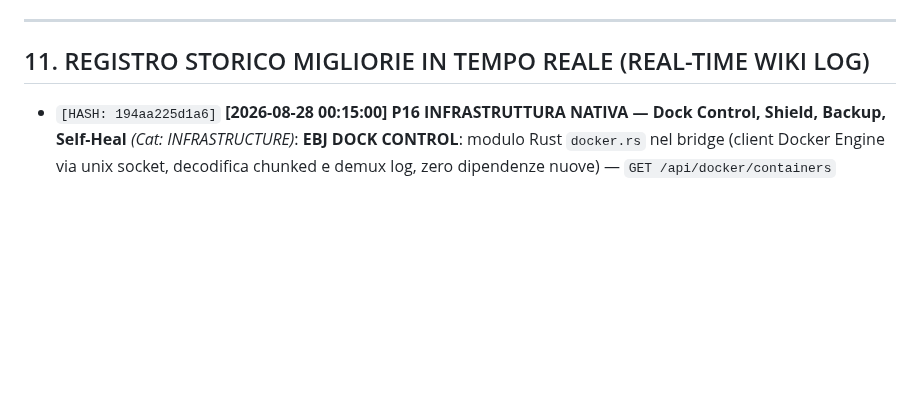
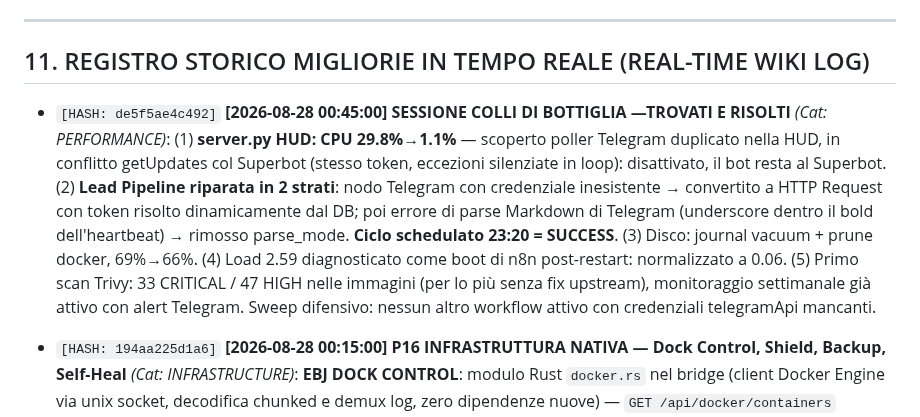
Before and after one commit to GAMRABADR/cerebro-jarvis-dashboard, a Markdown page: PROJECT_MASTER_WIKI.md, the part around one of its changes. GitHub-like rendering; blank space fills up the shorter version.

Commit message:
sync: wiki sessione colli di bottiglia (poller HUD, lead pipeline, disco, trivy)

```diff
--- a/PROJECT_MASTER_WIKI.md
+++ b/PROJECT_MASTER_WIKI.md
@@ -81,6 +81,9 @@ Il router di inferenza in `server.py` implementa un failover automatico su 4 liv
 
 ## 11. REGISTRO STORICO MIGLIORIE IN TEMPO REALE (REAL-TIME WIKI LOG)
 
+* `[HASH: de5f5ae4c492]` **[2026-08-28 00:45:00] SESSIONE COLLI DI BOTTIGLIA —TROVATI E RISOLTI** *(Cat: PERFORMANCE)*:
+  (1) **server.py HUD: CPU 29.8%→1.1%** — scoperto poller Telegram duplicato nella HUD, in conflitto getUpdates col Superbot (stesso token, eccezioni silenziate in loop): disattivato, il bot resta al Superbot. (2) **Lead Pipeline riparata in 2 strati**: nodo Telegram con credenziale inesistente → convertito a HTTP Request con token risolto dinamicamente dal DB; poi errore di parse Markdown di Telegram (underscore dentro il bold dell'heartbeat) → rimosso parse_mode. **Ciclo schedulato 23:20 = SUCCESS**. (3) Disco: journal vacuum + prune docker, 69%→66%. (4) Load 2.59 diagnosticato come boot di n8n post-restart: normalizzato a 0.06. (5) Primo scan Trivy: 33 CRITICAL / 47 HIGH nelle immagini (per lo più senza fix upstream), monitoraggio settimanale già attivo con alert Telegram. Sweep difensivo: nessun altro workflow attivo con credenziali telegramApi mancanti.
+
 * `[HASH: 194aa225d1a6]` **[2026-08-28 00:15:00] P16 INFRASTRUTTURA NATIVA — Dock Control, Shield, Backup, Self-Heal** *(Cat: INFRASTRUCTURE)*:
   **EBJ DOCK CONTROL**: modulo Rust `docker.rs` nel bridge (client Docker Engine via unix socket, decodifica chunked e demux log, zero dipendenze nuove) — `GET /api/docker/containers` (stato+RAM), `POST /api/docker/action` (start/stop/restart), `GET /api/docker/logs`; protetto da header `X-EBJ-Token` (senza token: 401). GUI cyberpunk in Hermes `/docker` con card cliccabili e auto-refresh 15s, pubblica via nginx sul tunnel ebgs. **EBJ SHIELD**: Trivy 0.74.0, scan settimanale lunedì 03:30 sulle immagini dei container attivi, report + alert Telegram. **EBJ BACKUP**: repo Restic cifrato `/opt/backups/restic-repo`, primo backup riuscito (dump Postgres n8n+ebj_supreme, lead vault, dati bridge/Hermes, env, nginx), timer giornaliero 02:30, retention 7gg/4sett/6mesi. **SELF-HEAL**: container critici monitorati ogni 5min con riavvio automatico + Telegram. Tailscale 1.102 installato (autenticazione Ingegnere pending). Knowledge agente: nuova sezione 9.
 
```
Also changed, not shown: other parts of PROJECT_MASTER_WIKI.md (+1 -1 lines).
